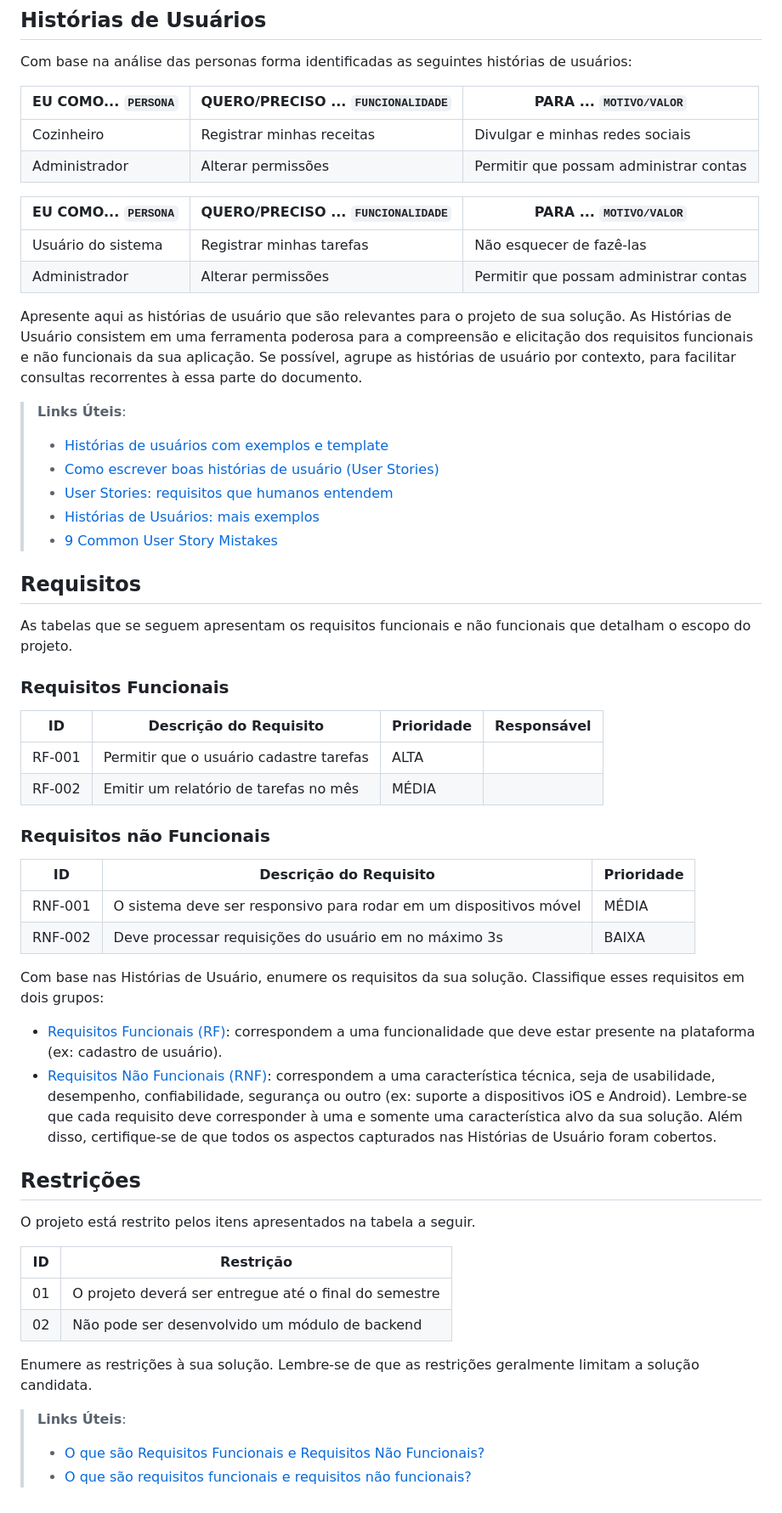
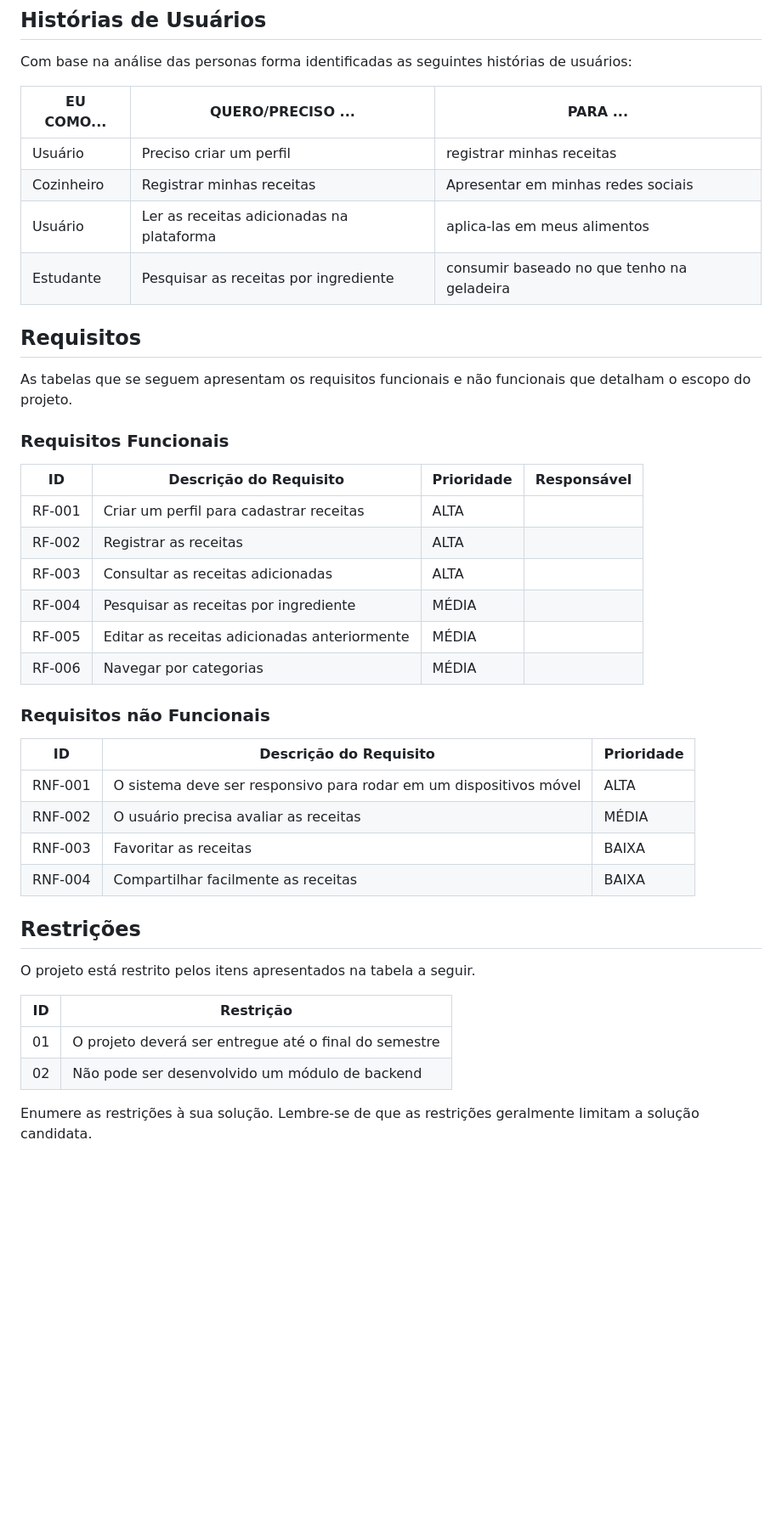
Before and after one commit to ICEI-PUC-Minas-PMV-SI/pmv-si-2023-2-pe1-t1-cozinha-sustentavel-pmv, a Markdown page: docs/especification.md, the part around the change. Shown: that part at 85% size. Rendered like a GitHub page; blank space fills up the shorter version.

Commit message:
Adicionados requisitos

```diff
--- a/docs/especification.md
+++ b/docs/especification.md
@@ -16,26 +16,12 @@ Márcia é uma viuva aposentada de 80 anos que vive só em seu apartamento. Ela
 ## Histórias de Usuários
 Com base na análise das personas forma identificadas as seguintes histórias de usuários:
 
-|EU COMO... `PERSONA`| QUERO/PRECISO ... `FUNCIONALIDADE` |PARA ... `MOTIVO/VALOR`                 |
+|EU COMO... | QUERO/PRECISO ...  |PARA ...                 |
 |--------------------|------------------------------------|----------------------------------------|
-|Cozinheiro | Registrar minhas receitas           | Divulgar e minhas redes sociais               |
-|Administrador       | Alterar permissões                 | Permitir que possam administrar contas |
-
-
-
-|EU COMO... `PERSONA`| QUERO/PRECISO ... `FUNCIONALIDADE` |PARA ... `MOTIVO/VALOR`                 |
-|--------------------|------------------------------------|----------------------------------------|
-|Usuário do sistema  | Registrar minhas tarefas           | Não esquecer de fazê-las               |
-|Administrador       | Alterar permissões                 | Permitir que possam administrar contas |
-
-Apresente aqui as histórias de usuário que são relevantes para o projeto de sua solução. As Histórias de Usuário consistem em uma ferramenta poderosa para a compreensão e elicitação dos requisitos funcionais e não funcionais da sua aplicação. Se possível, agrupe as histórias de usuário por contexto, para facilitar consultas recorrentes à essa parte do documento.
-
-> **Links Úteis**:
-> - [Histórias de usuários com exemplos e template](https://www.atlassian.com/br/agile/project-management/user-stories)
-> - [Como escrever boas histórias de usuário (User Stories)](https://medium.com/vertice/como-escrever-boas-users-stories-hist%C3%B3rias-de-usu%C3%A1rios-b29c75043fac)
-> - [User Stories: requisitos que humanos entendem](https://www.luiztools.com.br/post/user-stories-descricao-de-requisitos-que-humanos-entendem/)
-> - [Histórias de Usuários: mais exemplos](https://www.reqview.com/doc/user-stories-example.html)
-> - [9 Common User Story Mistakes](https://airfocus.com/blog/user-story-mistakes/)
+| Usuário | Preciso criar um perfil | registrar minhas receitas |
+| Cozinheiro | Registrar minhas receitas | Apresentar em minhas redes sociais |
+| Usuário | Ler as receitas adicionadas na plataforma | aplica-las em meus alimentos |
+| Estudante | Pesquisar as receitas por ingrediente | consumir baseado no que tenho na geladeira |
 
 ## Requisitos
 
@@ -45,31 +31,22 @@ As tabelas que se seguem apresentam os requisitos funcionais e não funcionais q
 
 |ID    | Descrição do Requisito  | Prioridade | Responsável |
 |------|-----------------------------------------|----| ----|
-|RF-001| Permitir que o usuário cadastre tarefas | ALTA |  |
-|RF-002| Emitir um relatório de tarefas no mês   | MÉDIA | |
-
+|RF-001| Criar um perfil para cadastrar receitas | ALTA |  |
+|RF-002| Registrar as receitas | ALTA | |
+|RF-003| Consultar as receitas adicionadas | ALTA | |
+|RF-004| Pesquisar as receitas por ingrediente | MÉDIA | |
+|RF-005| Editar as receitas adicionadas anteriormente | MÉDIA | |
+|RF-006| Navegar por categorias | MÉDIA | |
 
 ### Requisitos não Funcionais
 
 |ID     | Descrição do Requisito  |Prioridade |
 |-------|-------------------------|----|
-|RNF-001| O sistema deve ser responsivo para rodar em um dispositivos móvel | MÉDIA |
-|RNF-002| Deve processar requisições do usuário em no máximo 3s |  BAIXA |
+|RNF-001| O sistema deve ser responsivo para rodar em um dispositivos móvel | ALTA |
+|RNF-002| O usuário precisa avaliar as receitas |  MÉDIA |
+|RNF-003| Favoritar as receitas | BAIXA |
+|RNF-004| Compartilhar facilmente as receitas | BAIXA |
 
-Com base nas Histórias de Usuário, enumere os requisitos da sua solução. Classifique esses requisitos em dois grupos:
-
-- [Requisitos Funcionais
- (RF)](https://pt.wikipedia.org/wiki/Requisito_funcional):
- correspondem a uma funcionalidade que deve estar presente na
-  plataforma (ex: cadastro de usuário).
-- [Requisitos Não Funcionais
-  (RNF)](https://pt.wikipedia.org/wiki/Requisito_n%C3%A3o_funcional):
-  correspondem a uma característica técnica, seja de usabilidade,
-  desempenho, confiabilidade, segurança ou outro (ex: suporte a
-  dispositivos iOS e Android).
-Lembre-se que cada requisito deve corresponder à uma e somente uma
-característica alvo da sua solução. Além disso, certifique-se de que
-todos os aspectos capturados nas Histórias de Usuário foram cobertos.
 
 ## Restrições
 
@@ -80,9 +57,4 @@ O projeto está restrito pelos itens apresentados na tabela a seguir.
 |01| O projeto deverá ser entregue até o final do semestre |
 |02| Não pode ser desenvolvido um módulo de backend        |
 
-
 Enumere as restrições à sua solução. Lembre-se de que as restrições geralmente limitam a solução candidata.
-
-> **Links Úteis**:
-> - [O que são Requisitos Funcionais e Requisitos Não Funcionais?](https://codificar.com.br/requisitos-funcionais-nao-funcionais/)
-> - [O que são requisitos funcionais e requisitos não funcionais?](https://analisederequisitos.com.br/requisitos-funcionais-e-requisitos-nao-funcionais-o-que-sao/)
```
